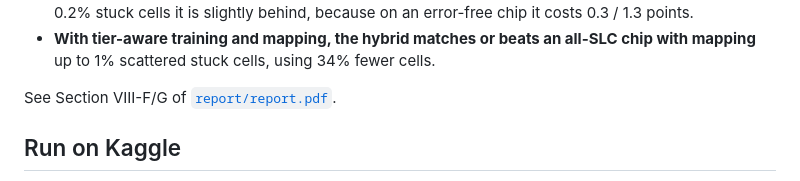
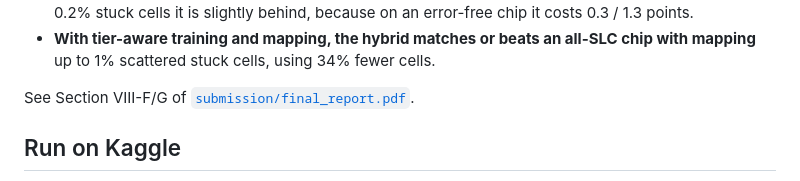
Before and after one commit to Shivanshmittal023/reliable-reram-crossbar, a Markdown page: 07_training/README.md, the part around the change. Drawn GitHub-style.

```diff
--- a/07_training/README.md
+++ b/07_training/README.md
@@ -60,7 +60,7 @@ At 1% stuck cells, with fault-aware mapping (BERT-Base / DistilBERT accuracy %):
 - **With tier-aware training and mapping, the hybrid matches or beats an all-SLC chip with mapping** up to
   1% scattered stuck cells, using 34% fewer cells.
 
-See Section VIII-F/G of [`report/report.pdf`](../report/report.pdf).
+See Section VIII-F/G of [`submission/final_report.pdf`](../submission/final_report.pdf).
 
 ## Run on Kaggle
 1. GPU T4, Internet on. Add the step 1 notebook output as input.
```
Also changed, not shown: 08_mnli/README.md (+1 -1 lines), README.md (+17 -10 lines).
